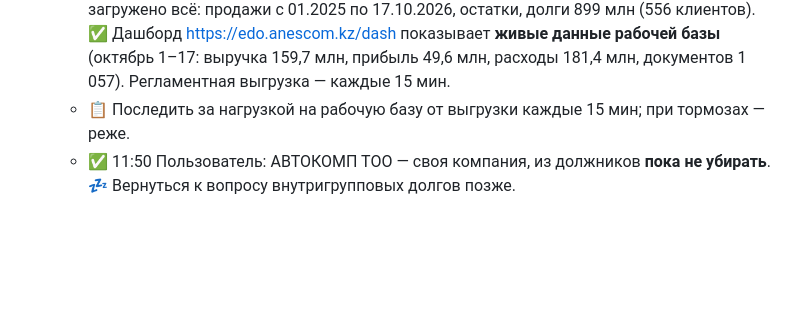
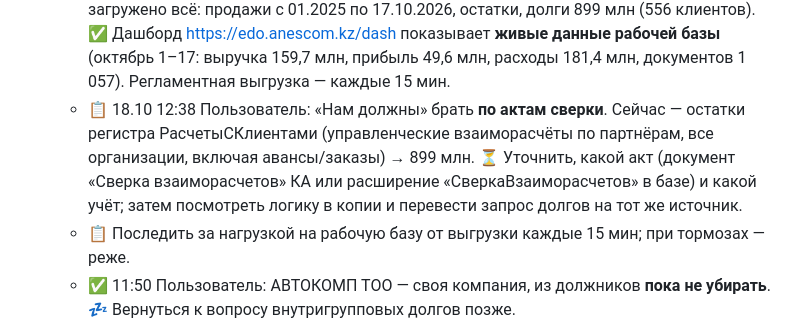
Before and after one commit to warpbk-del/anescom-edo-portal, a Markdown page: archive/03_портал_ЭДО.md, the part around the change. GitHub-like rendering; blank space fills up the shorter version.

Commit message:
Архив: долги по актам сверки — задача
Co-Authored-By: Claude Opus 5.5 <noreply@anthropic.com>
Claude-Session: https://claude.ai/code/session_01Mm7JNk9MymUuJiKDCun3PD

```diff
--- a/archive/03_портал_ЭДО.md
+++ b/archive/03_портал_ЭДО.md
@@ -115,6 +115,7 @@
   - ℹ️ Адрес: https://edo.anescom.kz/dash (в кабинете пункт «Аналитика»). Пока данные из копии — опорная дата по умолчанию = последняя продажа (17.10.2026, тестовая накладная 3 000 ₸), для осмысленной картины открывать с d=2025-07-08. В рабочей базе после переноса расширения будет актуально.
   - 🔄 18.10 11:53 **Перенос в рабочую базу** (пользователь: «да»). ✅ Расширение сохранено из копии: D:\anescom_edo\ANESCOM_Analitika_20261018.cfe (токен внутри). ✅ В копии расширение ANESCOM_Аналитика выключено (снята галка «Активно»), чтобы не смешивать данные. ⚠️ 11:59 «Добавить из файла» в рабочей базе (клиент на ПК пользователя, путь \\172.16.125.199\d$\anescom_edo\…cfe) не прошло: нужна монопольная блокировка — активны сеансы (Болатұлы с 16.10, Караманова, Бисенгалиева, Мырзакулов, Кентжаев, Каршигаева, Джансиярова — с 17.10, фоновые задания). Сеансы не завершаю (правило) — ⏳ пользователь решает: завершить сеансы сам / поставить вечером.
   - ✅ 18.10 12:22 Пользователь сам установил расширение в рабочую базу (через Конфигуратор на сервере рабочей базы WIN-3HNSRSPV9F, пользователь Administrator KA). ⚠️ В рабочей базе у расширения включён «Безопасный режим» — с ним выгрузка на портал не работает (HTTP запрещён). Снять галку из клиента не дал Конфигуратор (объект заблокирован, сеанс 28). ✅ 12:27 пользователь снял «Безопасный режим». ✅ 12:29 портал очищен от данных копии (deploy/an_clear.py, копия analytics.sqlite3.bak_20261018_122909). ✅ 12:30 в рабочей базе запущена загрузка истории (e1cib/command/ОбщаяКоманда.ану_ЗагрузитьИсториюАналитики), к 12:35 загружено всё: продажи с 01.2025 по 17.10.2026, остатки, долги 899 млн (556 клиентов). ✅ Дашборд https://edo.anescom.kz/dash показывает **живые данные рабочей базы** (октябрь 1–17: выручка 159,7 млн, прибыль 49,6 млн, расходы 181,4 млн, документов 1 057). Регламентная выгрузка — каждые 15 мин.
+  - 📋 18.10 12:38 Пользователь: «Нам должны» брать **по актам сверки**. Сейчас — остатки регистра РасчетыСКлиентами (управленческие взаиморасчёты по партнёрам, все организации, включая авансы/заказы) → 899 млн. ⏳ Уточнить, какой акт (документ «Сверка взаиморасчетов» КА или расширение «СверкаВзаиморасчетов» в базе) и какой учёт; затем посмотреть логику в копии и перевести запрос долгов на тот же источник.
   - 📋 Последить за нагрузкой на рабочую базу от выгрузки каждые 15 мин; при тормозах — реже.
   - ✅ 11:50 Пользователь: АВТОКОМП ТОО — своя компания, из должников **пока не убирать**. 💤 Вернуться к вопросу внутригрупповых долгов позже.
   - ✅ 18.10 12:15 Вкладка **«Продажи по филиалам»** `/dash/branches`: плитки топ-6 филиалов вокруг кольца (сектора — доли филиалов), неоновые линии выручки по филиалам, таблица сравнения (выручка, прошлый, Δ, доля, прибыль/маржа, документы, средний чек, клиенты), лучшие менеджеры, группы товаров, оплаты по филиалам. Шаблоны вынесены в dash_base.html / dash_macros.html. ✅ 12:23 задеплоено по «ставь» (deploy_20261018_v4d.ps1, копия backup_20261018_122305_v4d), /dash и /dash/branches — 200.
```
Also changed, not shown: archive/ЖУРНАЛ.md (+1 -0 lines).
